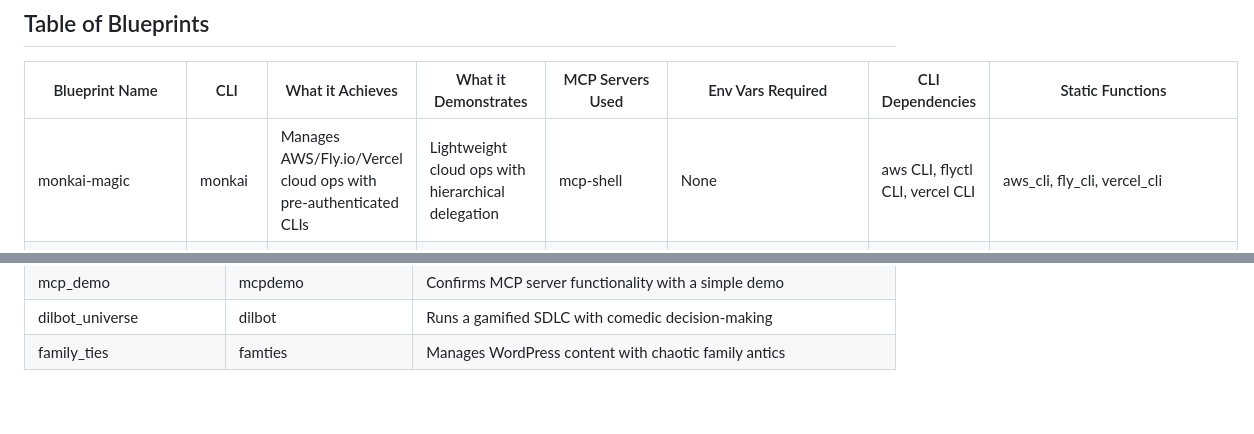
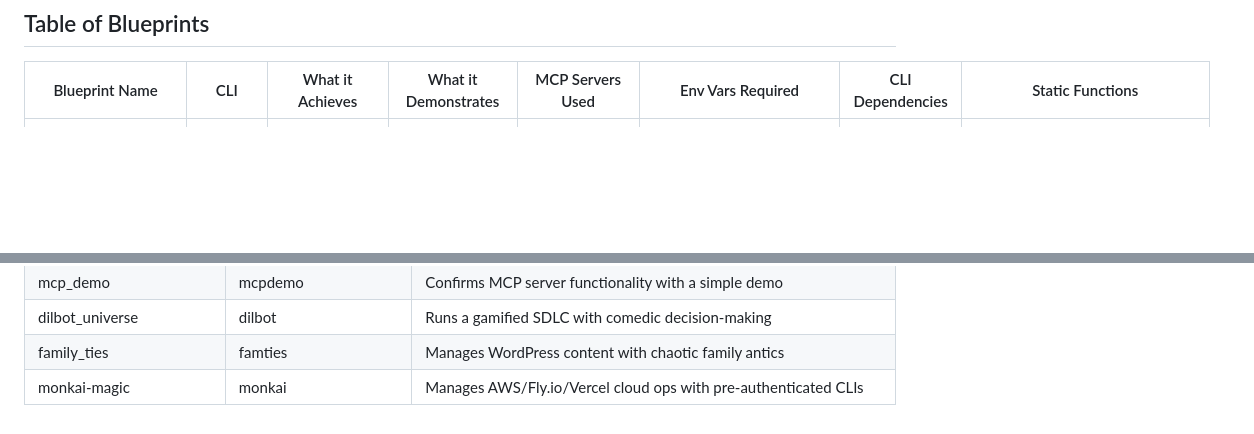
Before and after one commit to mkc909/open-swarm-mcp, a Markdown page: blueprints/README.md, 2 parts joined by grey strips. GitHub-like rendering; blank space fills up the shorter version.

Commit message:
feat: add monkai-magic blueprint to README

```diff
--- a/blueprints/README.md
+++ b/blueprints/README.md
@@ -6,7 +6,6 @@ This directory contains example blueprints for the Open Swarm framework, showcas
 
 | Blueprint Name          | CLI      | What it Achieves                                           | What it Demonstrates                                           | MCP Servers Used                                | Env Vars Required                          | CLI Dependencies                       | Static Functions                          |
 |-------------------------|----------|------------------------------------------------------------|----------------------------------------------------------------|------------------------------------------------|--------------------------------------------|----------------------------------------|-------------------------------------------|
-| monkai-magic            | monkai   | Manages AWS/Fly.io/Vercel cloud ops with pre-authenticated CLIs | Lightweight cloud ops with hierarchical delegation         | mcp-shell                                      | None                                       | aws CLI, flyctl CLI, vercel CLI        | aws_cli, fly_cli, vercel_cli              |
 | digitalbutlers          | pls      | Provides private web search and home automation            | Multi-agent butler system for search and Home Assistant control| memory, duckduckgo-search, home-assistant, mcp-npx-fetch | [SERPAPI_API_KEY](#serpapi_api_key), [HASS_*](#hass_) | None                                   | None                                      |
 | whiskeytangofoxtrot     | wtf      | Tracks free online services with SQLite and web search     | Hierarchical agent team for service tracking and data collection | sqlite, brave-search, mcp-npx-fetch, mcp-doc-forge, filesystem | [BRAVE_API_KEY](#brave_api_key), [SQLITE_DB_PATH](#sqlite_db_path), [ALLOWED_PATH](#allowed_path) | None                                   | None                                      |
 | mission_improbable      | mission  | Executes ops with DB/REST-driven configurations            | DB-driven configs and filesystem/shell ops in a multi-agent system | memory, filesystem, mcp-shell, brave-search, rag-docs | [BRAVE_API_KEY](#brave_api_key), [OPENAI_API_KEY](#openai_api_key), [QDRANT_*](#qdrant_) | None                                   | echo_command                              |
@@ -43,3 +42,4 @@ The following table lists environment variables required or optionally used by t
 | mcp_demo                | mcpdemo  | Confirms MCP server functionality with a simple demo       | Basic MCP server operation and functionality testing           | everything                                     | None                                       | None                                   | None                                      |
 | dilbot_universe         | dilbot   | Runs a gamified SDLC with comedic decision-making          | DB-driven configs and gamified handoffs in a multi-agent setup | None                                           | None                                       | None                                   | build_product, sabotage_project           |
 | family_ties             | famties  | Manages WordPress content with chaotic family antics       | DB-driven WordPress management with agent coordination         | memory, server-wp-mcp                          | [WP_SITES_PATH](#wp_sites_path)            | None                                   | None                                      |
+| monkai-magic            | monkai   | Manages AWS/Fly.io/Vercel cloud ops with pre-authenticated CLIs | Lightweight cloud ops with hierarchical delegation         | mcp-shell                                      | None                                       | aws CLI, flyctl CLI, vercel CLI        | aws_cli, fly_cli, vercel_cli              |
```
